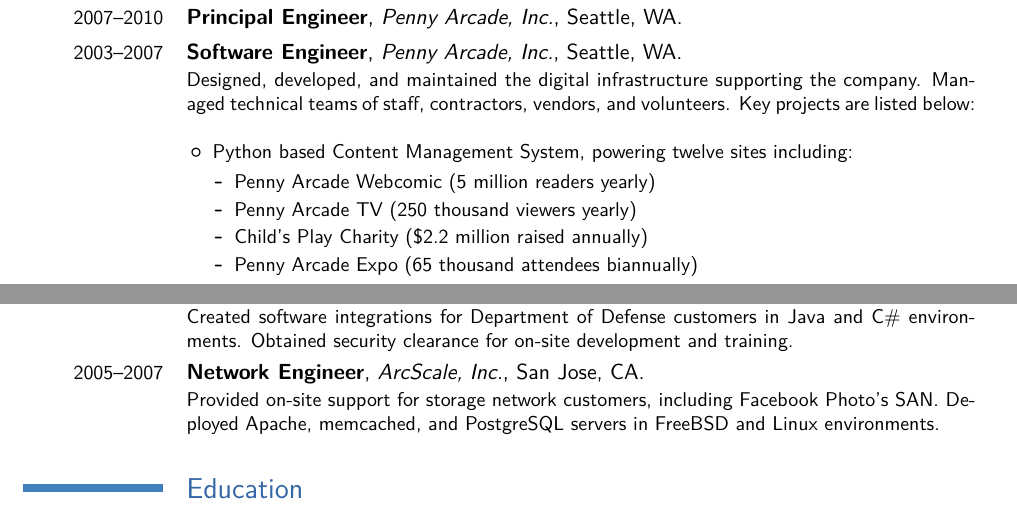
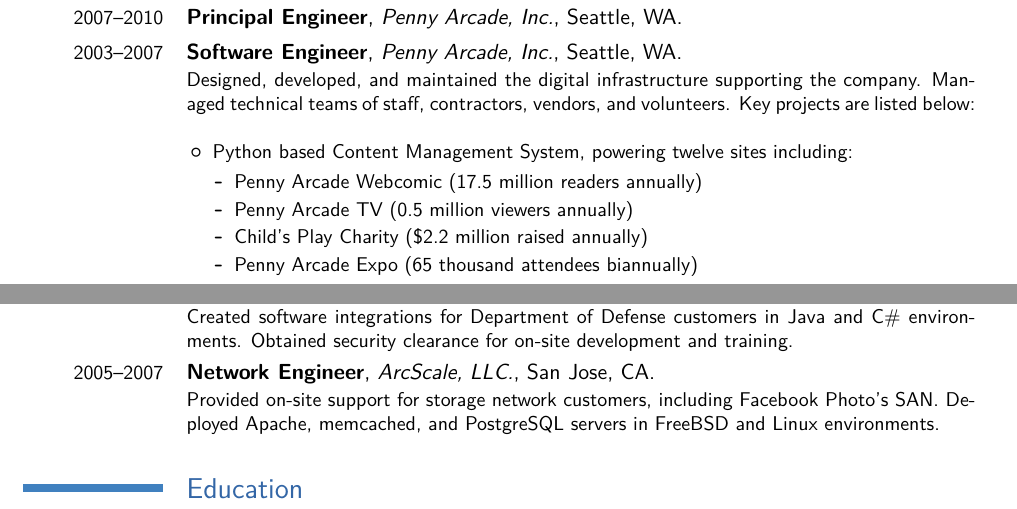
Before and after one commit to ekarulf/resume, a LaTeX CV (erik_karulf_resume.tex): two parts of page 1 of 2, joined at a grey line, cut so that both start at the same text. Compiled offline with pdfLaTeX; a LaTeX package or settings file that is missing is left out.

Commit message:
Updated facts

```diff
--- a/erik_karulf_resume.tex
+++ b/erik_karulf_resume.tex
@@ -39,8 +39,8 @@
 		\begin{itemize}
 			\item Python based Content Management System, powering twelve sites including:
 			\begin{itemize}
-				\item Penny Arcade Webcomic (5 million readers yearly)
-				\item Penny Arcade TV (250 thousand viewers yearly)
+				\item Penny Arcade Webcomic (17.5 million readers annually)
+				\item Penny Arcade TV (0.5 million viewers annually)
 				\item Child's Play Charity (\$2.2 million raised annually)
 				\item Penny Arcade Expo (65 thousand attendees biannually)
 			\end{itemize}
@@ -61,7 +61,7 @@
 
 	\cventry{2007}{Software Engineering Intern}{NuParadigm Government Systems, Inc.}{St. Louis}{MO}{Created software integrations for Department of Defense customers in Java and C\# environments. Obtained security clearance for on-site development and training.}
 
-	\cventry{2005--2007}{Network Engineer}{ArcScale, Inc.}{San Jose}{CA}{Provided on-site support for storage network customers, including Facebook Photo's SAN. Deployed Apache, memcached, and PostgreSQL servers in FreeBSD and Linux environments.}
+	\cventry{2005--2007}{Network Engineer}{ArcScale, LLC.}{San Jose}{CA}{Provided on-site support for storage network customers, including Facebook Photo's SAN. Deployed Apache, memcached, and PostgreSQL servers in FreeBSD and Linux environments.}
 
 	\section{Education}
 	\cventry{May 2011}{M.S. Computer Science and Engineering}{Washington University}{St. Louis, MO}{}{Combined Bachelors/Masters program with Honors Masters Thesis}
```
